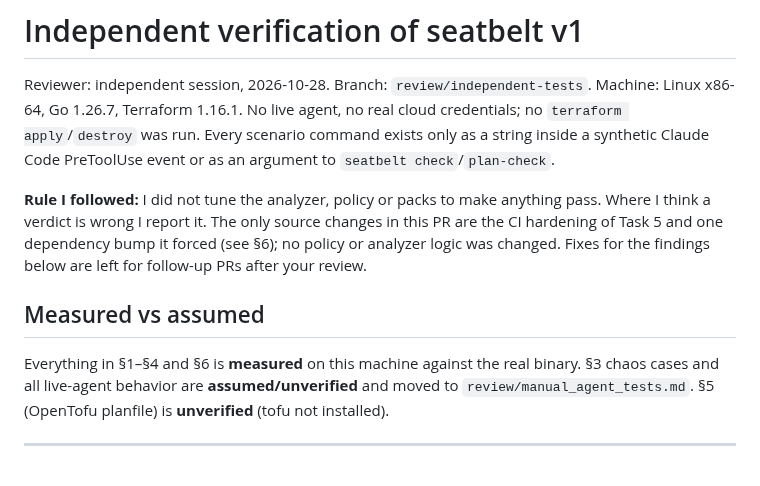
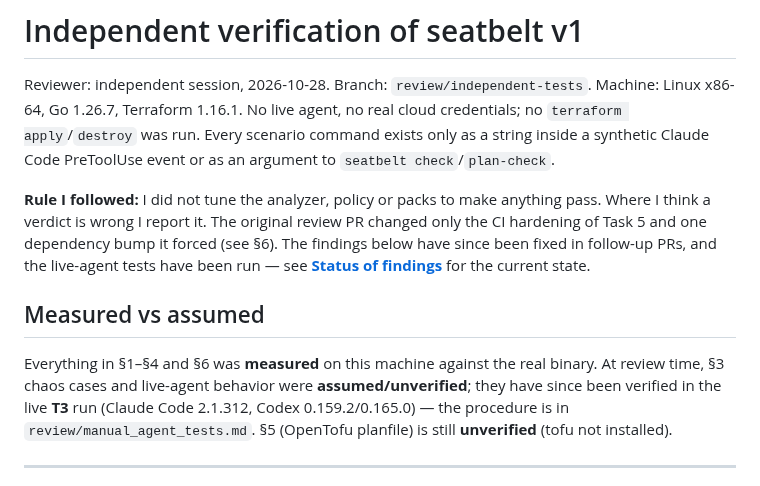
Before and after one commit to Flurit/applygate, a Markdown page: REVIEW.md, the part around one of its changes. GitHub-like rendering.

```diff
--- a/REVIEW.md
+++ b/REVIEW.md
@@ -7,17 +7,18 @@ only as a string inside a synthetic Claude Code PreToolUse event or as an argume
 to `seatbelt check`/`plan-check`.
 
 **Rule I followed:** I did not tune the analyzer, policy or packs to make anything
-pass. Where I think a verdict is wrong I report it. The only source changes in this
-PR are the CI hardening of Task 5 and one dependency bump it forced (see §6); no
-policy or analyzer logic was changed. Fixes for the findings below are left for
-follow-up PRs after your review.
+pass. Where I think a verdict is wrong I report it. The original review PR changed
+only the CI hardening of Task 5 and one dependency bump it forced (see §6). The
+findings below have since been fixed in follow-up PRs, and the live-agent tests have
+been run — see **[Status of findings](#status-of-findings)** for the current state.
 
 ## Measured vs assumed
 
-Everything in §1–§4 and §6 is **measured** on this machine against the real binary.
-§3 chaos cases and all live-agent behavior are **assumed/unverified** and moved to
-`review/manual_agent_tests.md`. §5 (OpenTofu planfile) is **unverified** (tofu not
-installed).
+Everything in §1–§4 and §6 was **measured** on this machine against the real binary.
+At review time, §3 chaos cases and live-agent behavior were **assumed/unverified**;
+they have since been verified in the live **T3** run (Claude Code 2.1.312, Codex
+0.159.2/0.165.0) — the procedure is in `review/manual_agent_tests.md`. §5 (OpenTofu
+planfile) is still **unverified** (tofu not installed).
 
 ---
 
```
Also changed, not shown: other parts of REVIEW.md (+49 -9 lines), ACCEPTANCE.md (+18 -8 lines), README.md (+1 -1 lines).
